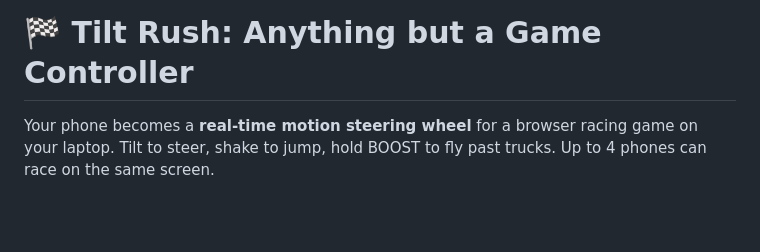
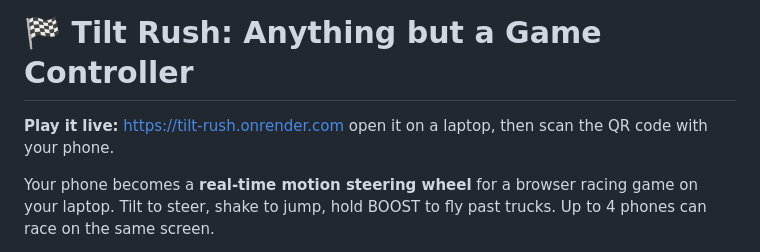
Before and after one commit to hansika06062008-glitch/tilt-rush, a Markdown page: README.md, the part around the change. GitHub-like rendering; blank space fills up the shorter version.

```diff
--- a/README.md
+++ b/README.md
@@ -1,4 +1,7 @@
 # 🏁 Tilt Rush: Anything but a Game Controller
+
+**Play it live:** https://tilt-rush.onrender.com
+open it on a laptop, then scan the QR code with your phone.
 
 Your phone becomes a **real-time motion steering wheel** for a browser racing game on your laptop. Tilt to steer, shake to jump, hold BOOST to fly past trucks. Up to 4 phones can race on the same screen.
 
```
